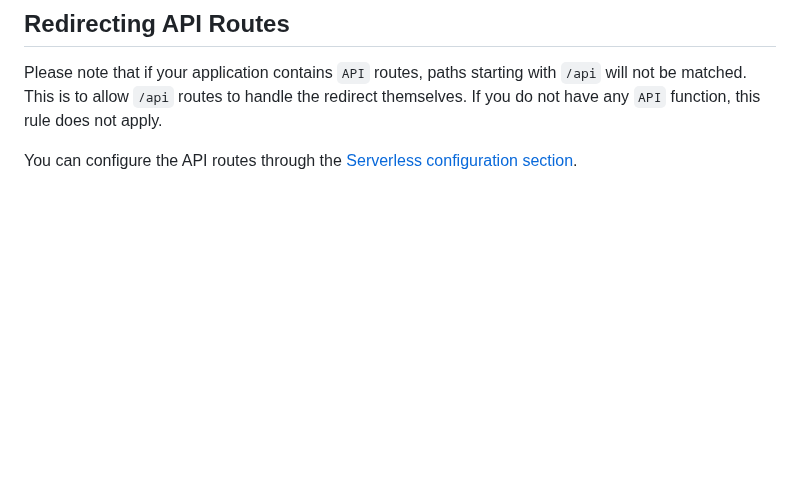
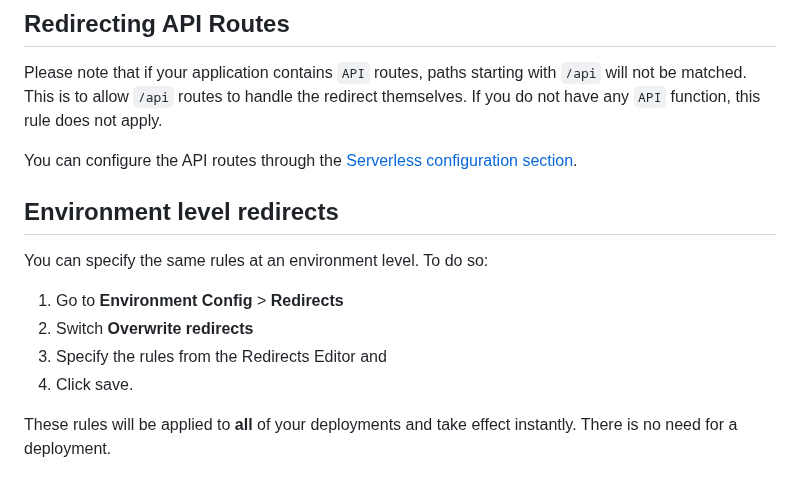
Before and after one commit to stormkit-io/www-stormkit-io, a Markdown page: content/docs/features--redirects-and-path-rewrites.md, the part around the change. GitHub-like rendering; blank space fills up the shorter version.

Commit message:
docs: environment level redirects

```diff
--- a/content/docs/features--redirects-and-path-rewrites.md
+++ b/content/docs/features--redirects-and-path-rewrites.md
@@ -154,3 +154,14 @@ themselves. If you do not have any `API` function, this rule does not apply.
 You can configure the API routes through the [Serverless configuration section](/docs/deployments/configuration).
 
 </section>
+
+## Environment level redirects
+
+You can specify the same rules at an environment level. To do so:
+
+1. Go to **Environment Config** > **Redirects**
+1. Switch **Overwrite redirects**
+1. Specify the rules from the Redirects Editor and
+1. Click save.
+
+These rules will be applied to **all** of your deployments and take effect instantly. There is no need for a deployment.
```
Also changed, not shown: content/blog/whats-new.md (+4 -0 lines), content/docs/deployments--2-configuration.md (+1 -0 lines).
